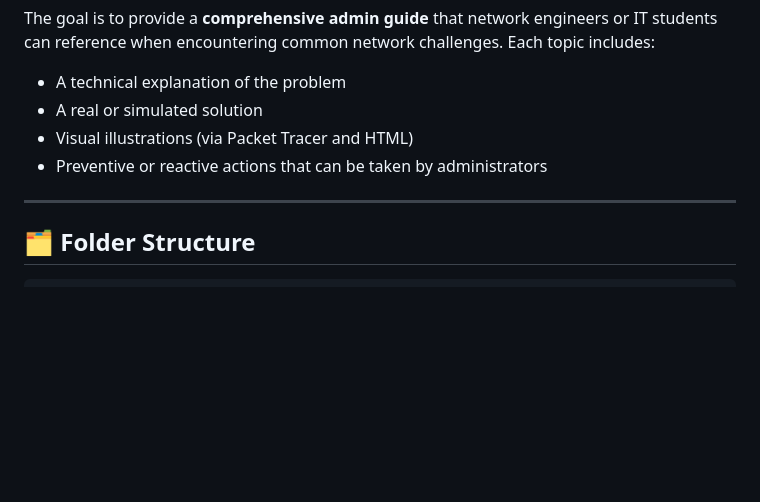
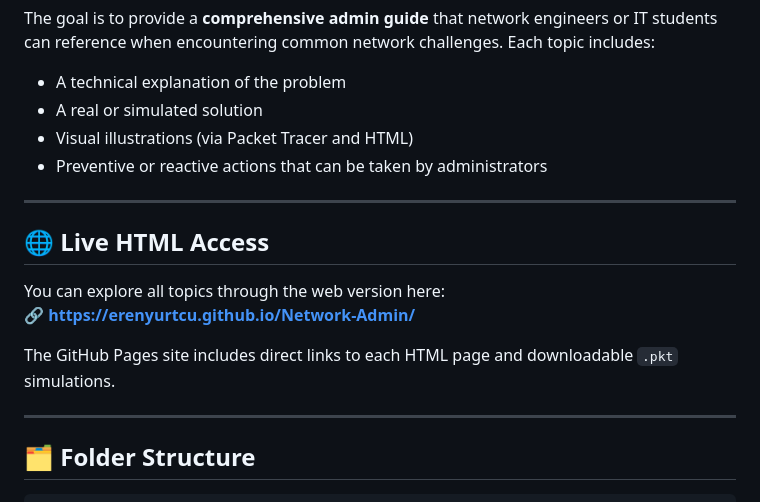
Before and after one commit to erenyurtcu/Network-Admin, a Markdown page: README.md, the part around the change. Drawn GitHub-style; blank space fills up the shorter version.

```diff
--- a/README.md
+++ b/README.md
@@ -13,6 +13,15 @@ The goal is to provide a **comprehensive admin guide** that network engineers or
 - A real or simulated solution
 - Visual illustrations (via Packet Tracer and HTML)
 - Preventive or reactive actions that can be taken by administrators
+
+---
+
+## 🌐 Live HTML Access
+
+You can explore all topics through the web version here:
+🔗 **[https://erenyurtcu.github.io/Network-Admin/](https://erenyurtcu.github.io/Network-Admin/)**
+
+The GitHub Pages site includes direct links to each HTML page and downloadable `.pkt` simulations.
 
 ---
 
```
